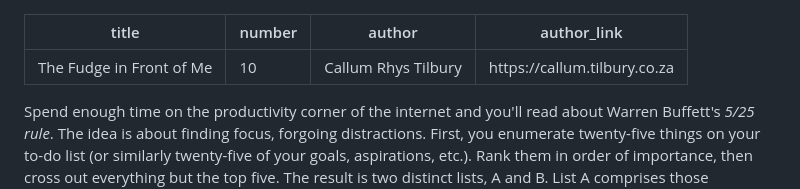
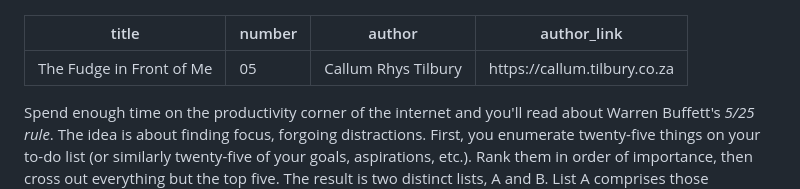
Before and after one commit to centuriae/centuriae.github.io, a Markdown page: content/05-fudge.md, the part around the change. Drawn GitHub-style.

Commit message:
fix fudge numeric

```diff
--- a/content/05-fudge.md
+++ b/content/05-fudge.md
@@ -1,6 +1,6 @@
 ---
 title: The Fudge in Front of Me
-number: 10
+number: 05
 author: Callum Rhys Tilbury
 author_link: https://callum.tilbury.co.za
 ---
```
